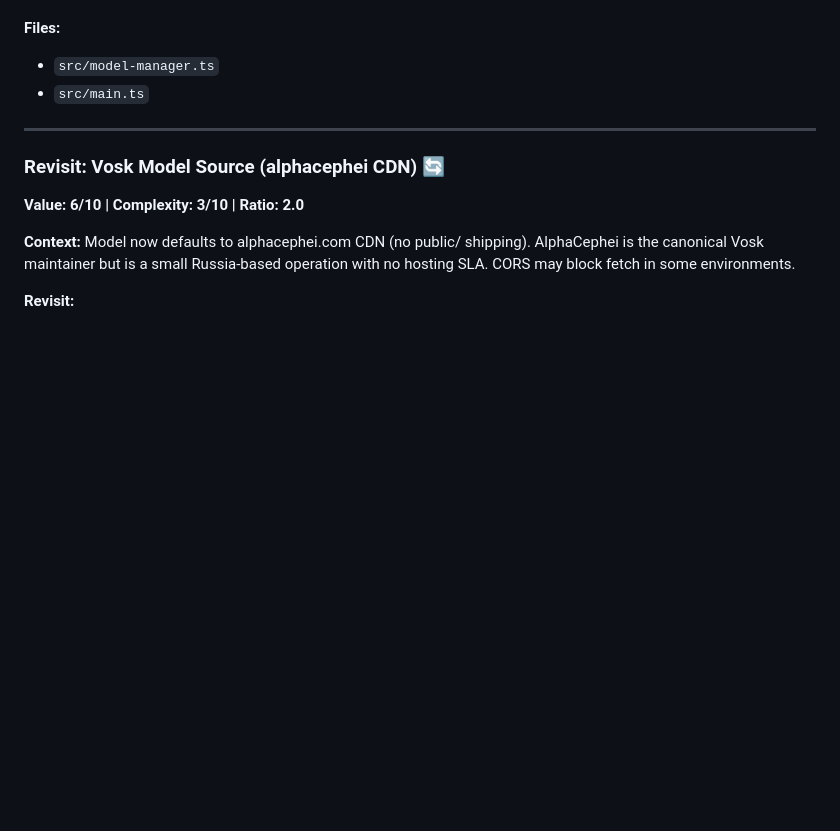
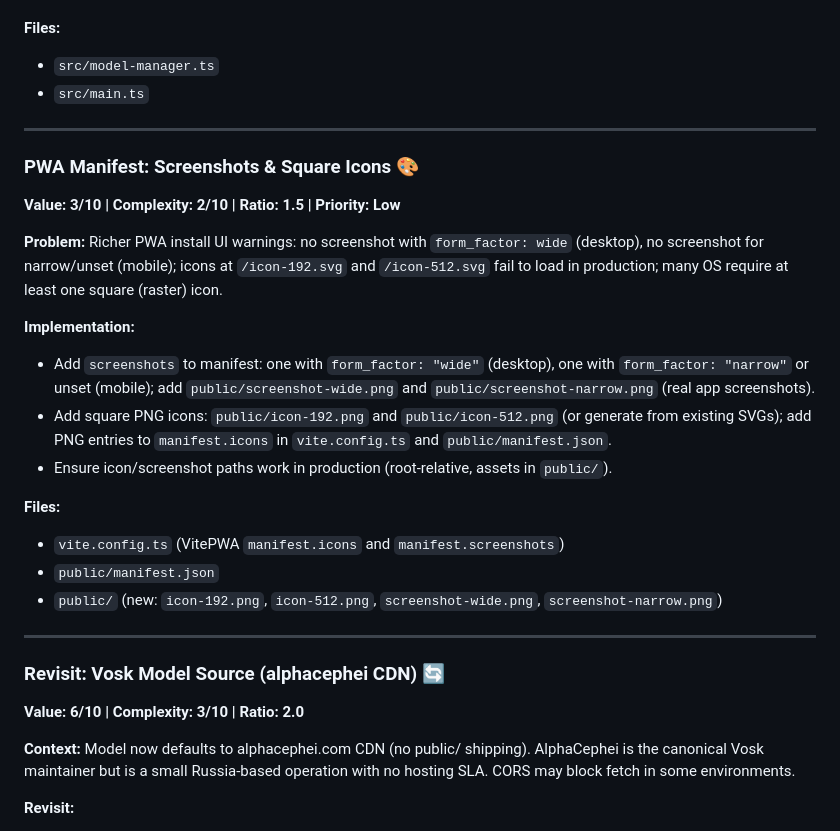
Before and after one commit to fseitun/kali, a Markdown page: discussions/prioritized-roadmap.md, the part around the change. Rendered like a GitHub page; blank space fills up the shorter version.

Commit message:
Add PWA manifest enhancements for improved installation experience
- Introduced screenshots for PWA installation with specified form factors to enhance user interface.
- Added square PNG icons to meet OS requirements and ensure proper loading in production.
- Updated `vite.config.ts` and `public/manifest.json` to include new icons and screenshots, improving overall PWA compliance.

```diff
--- a/discussions/prioritized-roadmap.md
+++ b/discussions/prioritized-roadmap.md
@@ -703,6 +703,26 @@ class StateManager {
 
 ---
 
+### PWA Manifest: Screenshots & Square Icons 🎨
+
+**Value: 3/10 | Complexity: 2/10 | Ratio: 1.5 | Priority: Low**
+
+**Problem:** Richer PWA install UI warnings: no screenshot with `form_factor: wide` (desktop), no screenshot for narrow/unset (mobile); icons at `/icon-192.svg` and `/icon-512.svg` fail to load in production; many OS require at least one square (raster) icon.
+
+**Implementation:**
+
+- Add `screenshots` to manifest: one with `form_factor: "wide"` (desktop), one with `form_factor: "narrow"` or unset (mobile); add `public/screenshot-wide.png` and `public/screenshot-narrow.png` (real app screenshots).
+- Add square PNG icons: `public/icon-192.png` and `public/icon-512.png` (or generate from existing SVGs); add PNG entries to `manifest.icons` in `vite.config.ts` and `public/manifest.json`.
+- Ensure icon/screenshot paths work in production (root-relative, assets in `public/`).
+
+**Files:**
+
+- `vite.config.ts` (VitePWA `manifest.icons` and `manifest.screenshots`)
+- `public/manifest.json`
+- `public/` (new: `icon-192.png`, `icon-512.png`, `screenshot-wide.png`, `screenshot-narrow.png`)
+
+---
+
 ### Revisit: Vosk Model Source (alphacephei CDN) 🔄
 
 **Value: 6/10 | Complexity: 3/10 | Ratio: 2.0**
```
